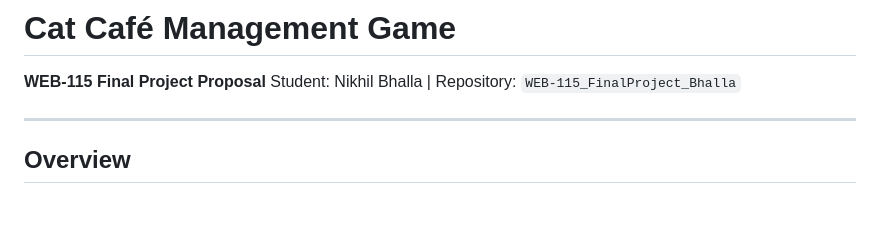
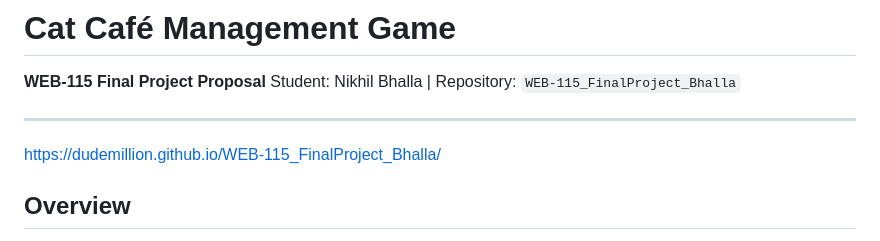
Before and after one commit to dudemillion/WEB-115_FinalProject_Bhalla, a Markdown page: README.md, the part around the change. Drawn GitHub-style; blank space fills up the shorter version.

```diff
--- a/README.md
+++ b/README.md
@@ -3,6 +3,8 @@
 Student: Nikhil Bhalla | Repository: `WEB-115_FinalProject_Bhalla`
 
 ---
+
+https://dudemillion.github.io/WEB-115_FinalProject_Bhalla/
 
 ## Overview
 
```
